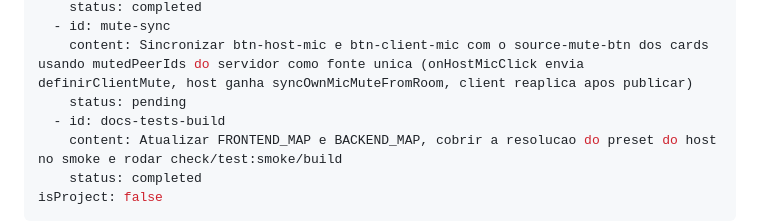
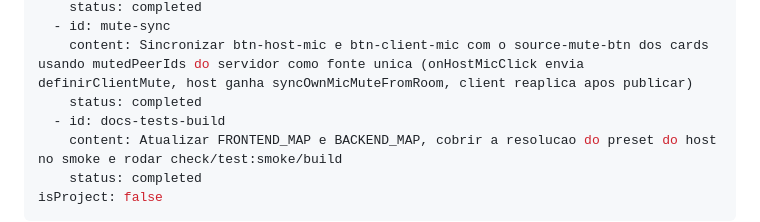
Before and after one commit to LucasNangell/sharescreen, a Markdown page: .cursor/plans/filtros_e_monitor_do_host_7a516d39.plan.md, the part around the change. Rendered like a GitHub page.

Commit message:
Filtros de áudio aplicados ao host + monitor do próprio áudio 2

```diff
--- a/.cursor/plans/filtros_e_monitor_do_host_7a516d39.plan.md
+++ b/.cursor/plans/filtros_e_monitor_do_host_7a516d39.plan.md
@@ -25,7 +25,7 @@ todos:
     status: completed
   - id: mute-sync
     content: Sincronizar btn-host-mic e btn-client-mic com o source-mute-btn dos cards usando mutedPeerIds do servidor como fonte unica (onHostMicClick envia definirClientMute, host ganha syncOwnMicMuteFromRoom, client reaplica apos publicar)
-    status: pending
+    status: completed
   - id: docs-tests-build
     content: Atualizar FRONTEND_MAP e BACKEND_MAP, cobrir a resolucao do preset do host no smoke e rodar check/test:smoke/build
     status: completed
```
